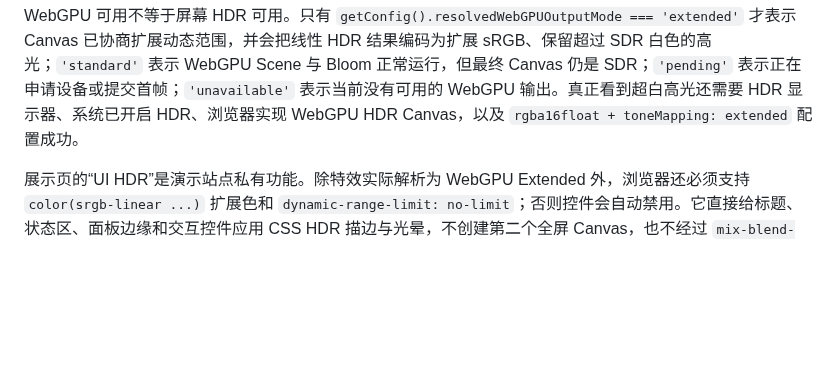
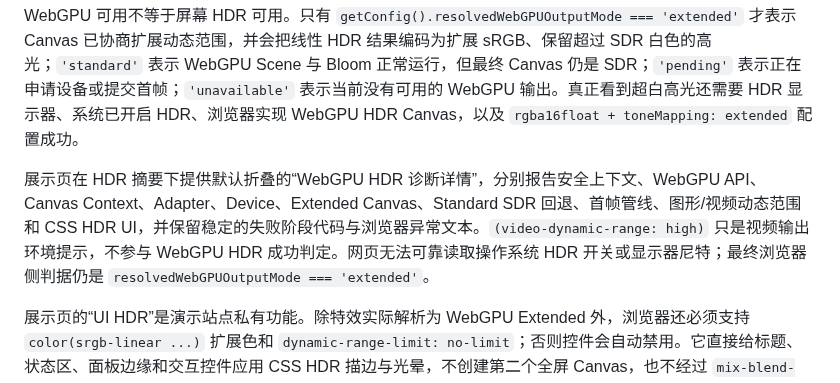
Before and after one commit to CialloKing/ba-click-fx, a Markdown page: README.md, the part around the change. GitHub-like rendering; blank space fills up the shorter version.

```diff
--- a/README.md
+++ b/README.md
@@ -190,6 +190,8 @@ new BAClickFX(options?: {
 展示页在六档渲染选项之外提供独立的“隔离合成”开关。该开关默认关闭，与渲染后端正交；它只控制多张 Canvas 的最终 CSS 合成边界，不改变 Bloom 阈值、模糊或颜色计算，也不是降低 Bloom 计算量的性能开关。
 
 WebGPU 可用不等于屏幕 HDR 可用。只有 `getConfig().resolvedWebGPUOutputMode === 'extended'` 才表示 Canvas 已协商扩展动态范围，并会把线性 HDR 结果编码为扩展 sRGB、保留超过 SDR 白色的高光；`'standard'` 表示 WebGPU Scene 与 Bloom 正常运行，但最终 Canvas 仍是 SDR；`'pending'` 表示正在申请设备或提交首帧；`'unavailable'` 表示当前没有可用的 WebGPU 输出。真正看到超白高光还需要 HDR 显示器、系统已开启 HDR、浏览器实现 WebGPU HDR Canvas，以及 `rgba16float + toneMapping: extended` 配置成功。
+
+展示页在 HDR 摘要下提供默认折叠的“WebGPU HDR 诊断详情”，分别报告安全上下文、WebGPU API、Canvas Context、Adapter、Device、Extended Canvas、Standard SDR 回退、首帧管线、图形/视频动态范围和 CSS HDR UI，并保留稳定的失败阶段代码与浏览器异常文本。`(video-dynamic-range: high)` 只是视频输出环境提示，不参与 WebGPU HDR 成功判定。网页无法可靠读取操作系统 HDR 开关或显示器尼特；最终浏览器侧判据仍是 `resolvedWebGPUOutputMode === 'extended'`。
 
 展示页的“UI HDR”是演示站点私有功能。除特效实际解析为 WebGPU Extended 外，浏览器还必须支持 `color(srgb-linear ...)` 扩展色和 `dynamic-range-limit: no-limit`；否则控件会自动禁用。它直接给标题、状态区、面板边缘和交互控件应用 CSS HDR 描边与光晕，不创建第二个全屏 Canvas，也不经过 `mix-blend-mode`。范围 `1..16` 的“UI HDR 亮度”不属于 `BAClickFX` 公共 API，不会修改 `webgpuHdrBrightness`、Unity 特效参数或点击特效像素。
 
```
Also changed, not shown: README.en.md (+2 -0 lines).
